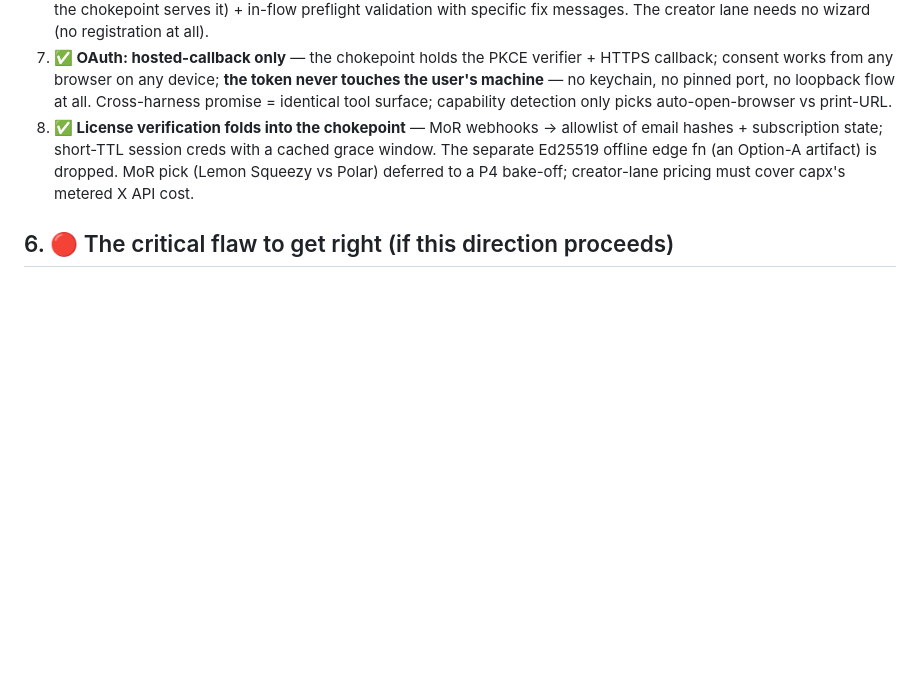
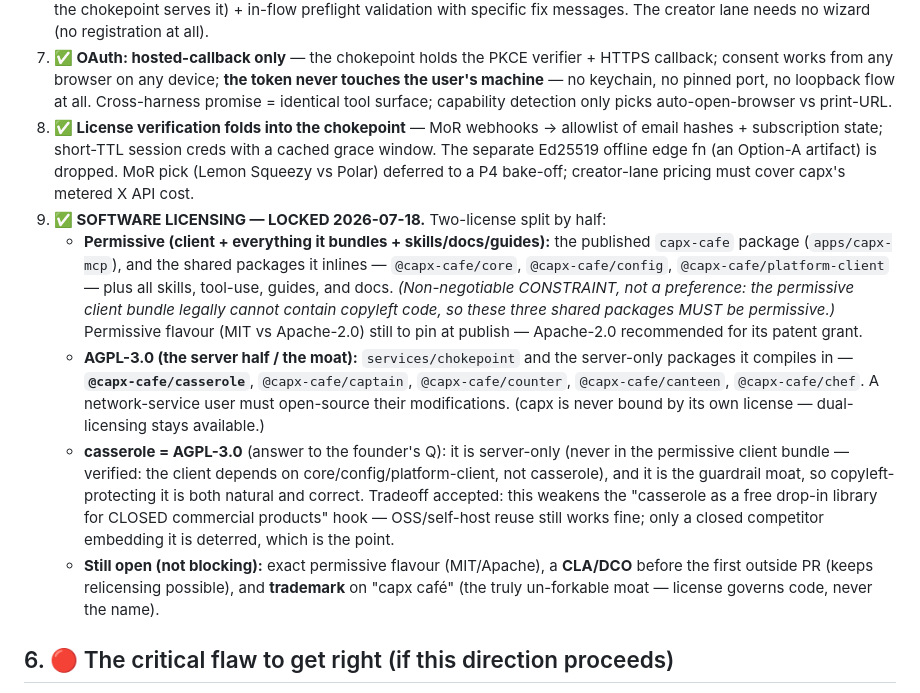
Before and after one commit to vb-tyagi/capx-cafe, a Markdown page: docs/STATE.md, the part around the change. Rendered like a GitHub page; blank space fills up the shorter version.

Commit message:
decision(license): LOCK the two-license split (permissive client / AGPL-3.0 server)
Founder decision 2026-07-18. STATE.md §5.9:
- Permissive: capx-cafe client + the packages it bundles (core, config, platform-client)
  + skills/docs/guides. Hard constraint: a permissive bundle can't contain copyleft, so
  those 3 shared packages MUST be permissive.
- AGPL-3.0: services/chokepoint + server-only packages (casserole, captain, counter,
  canteen, chef). casserole = AGPL (server-only + the moat).
- Open sub-items (non-blocking): MIT-vs-Apache flavour, CLA/DCO before first outside PR,
  trademark on 'capx cafe'.
Docs only.

Co-Authored-By: Claude Opus 4.8 <noreply@anthropic.com>

```diff
--- a/docs/STATE.md
+++ b/docs/STATE.md
@@ -47,6 +47,25 @@ scheduling / management happens **inside their agent session**, driven by the ha
 6. **✅ Onboarding: full BYO wizard early (P1–P2)** — hosted guided page (screenshots, deep links, pre-filled callback — the chokepoint serves it) + in-flow preflight validation with specific fix messages. The creator lane needs no wizard (no registration at all).
 7. **✅ OAuth: hosted-callback only** — the chokepoint holds the PKCE verifier + HTTPS callback; consent works from any browser on any device; **the token never touches the user's machine** — no keychain, no pinned port, no loopback flow at all. Cross-harness promise = identical tool surface; capability detection only picks auto-open-browser vs print-URL.
 8. **✅ License verification folds into the chokepoint** — MoR webhooks → allowlist of email hashes + subscription state; short-TTL session creds with a cached grace window. The separate Ed25519 offline edge fn (an Option-A artifact) is dropped. MoR pick (Lemon Squeezy vs Polar) deferred to a P4 bake-off; creator-lane pricing must cover capx's metered X API cost.
+9. **✅ SOFTWARE LICENSING — LOCKED 2026-07-18.** Two-license split by half:
+   - **Permissive (client + everything it bundles + skills/docs/guides):** the published `capx-cafe`
+     package (`apps/capx-mcp`), and the shared packages it inlines — `@capx-cafe/core`, `@capx-cafe/config`,
+     `@capx-cafe/platform-client` — plus all skills, tool-use, guides, and docs. *(Non-negotiable CONSTRAINT,
+     not a preference: the permissive client bundle legally cannot contain copyleft code, so these three
+     shared packages MUST be permissive.)* Permissive flavour (MIT vs Apache-2.0) still to pin at publish —
+     Apache-2.0 recommended for its patent grant.
+   - **AGPL-3.0 (the server half / the moat):** `services/chokepoint` and the server-only packages it
+     compiles in — **`@capx-cafe/casserole`**, `@capx-cafe/captain`, `@capx-cafe/counter`, `@capx-cafe/canteen`,
+     `@capx-cafe/chef`. A network-service user must open-source their modifications. (capx is never bound by
+     its own license — dual-licensing stays available.)
+   - **casserole = AGPL-3.0** (answer to the founder's Q): it is server-only (never in the permissive client
+     bundle — verified: the client depends on core/config/platform-client, not casserole), and it is the
+     guardrail moat, so copyleft-protecting it is both natural and correct. Tradeoff accepted: this weakens
+     the "casserole as a free drop-in library for CLOSED commercial products" hook — OSS/self-host reuse
+     still works fine; only a closed competitor embedding it is deterred, which is the point.
+   - **Still open (not blocking):** exact permissive flavour (MIT/Apache), a **CLA/DCO** before the first
+     outside PR (keeps relicensing possible), and **trademark** on "capx café" (the truly un-forkable moat —
+     license governs code, never the name).
 
 ## 6. 🔴 The critical flaw to get right (if this direction proceeds)
 "The harness writes, casserole decides what ships" is **false in a pure-local design**: a live X token in the
```
